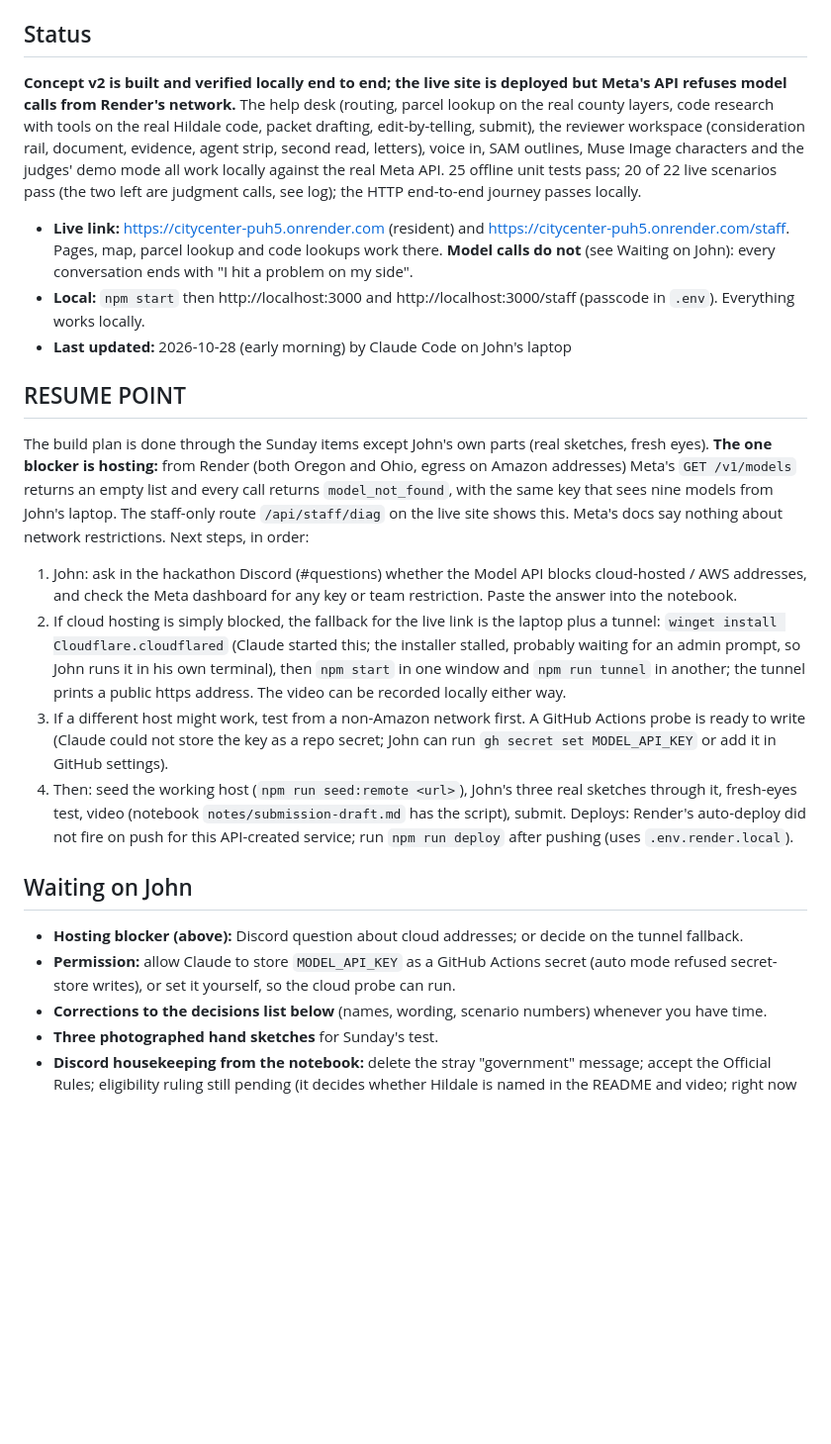
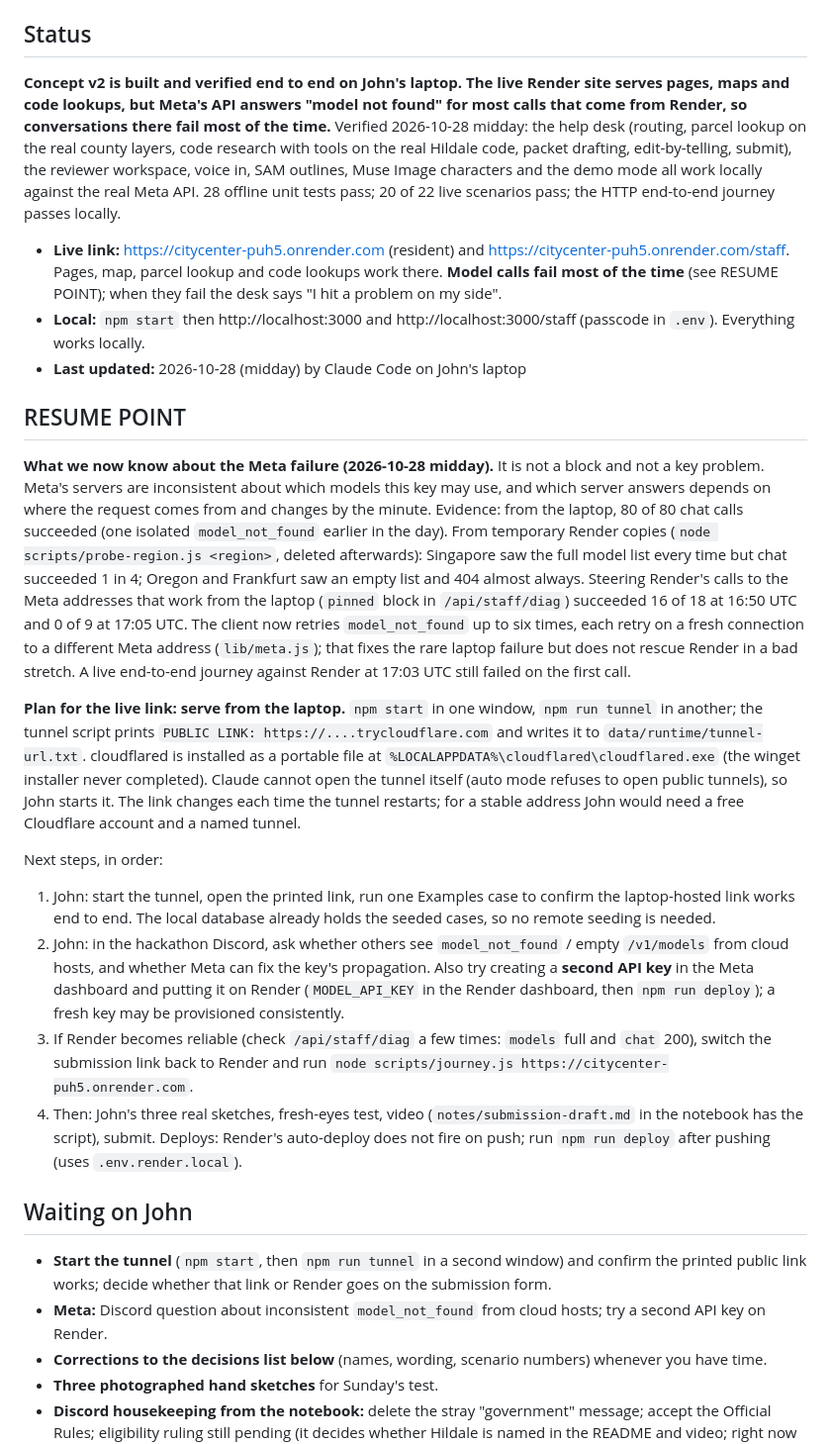
Before and after one commit to johnroy007/citycenter, a Markdown page: docs/PROGRESS.md, the part around one of its changes. Shown at 99% size. Drawn GitHub-style; blank space fills up the shorter version.

Commit message:
Progress log: stale local server fixed, Meta retry fix, hosting investigation results, tunnel fallback ready for John
Co-Authored-By: Claude Fable 5.1 <noreply@anthropic.com>

```diff
--- a/docs/PROGRESS.md
+++ b/docs/PROGRESS.md
@@ -3,23 +3,27 @@
 > Handoff log. Every agent (Claude or Codex, any laptop) reads this at the start of a task and updates it at the end. Newest log entries at the top. The day-by-day plan and rules digest live in the private notebook `C:\Users\John Barlow\Projects\citycenter-notes`.
 
 ## Status
-**Concept v2 is built and verified locally end to end; the live site is deployed but Meta's API refuses model calls from Render's network.** The help desk (routing, parcel lookup on the real county layers, code research with tools on the real Hildale code, packet drafting, edit-by-telling, submit), the reviewer workspace (consideration rail, document, evidence, agent strip, second read, letters), voice in, SAM outlines, Muse Image characters and the judges' demo mode all work locally against the real Meta API. 25 offline unit tests pass; 20 of 22 live scenarios pass (the two left are judgment calls, see log); the HTTP end-to-end journey passes locally.
+**Concept v2 is built and verified end to end on John's laptop. The live Render site serves pages, maps and code lookups, but Meta's API answers "model not found" for most calls that come from Render, so conversations there fail most of the time.** Verified 2026-10-28 midday: the help desk (routing, parcel lookup on the real county layers, code research with tools on the real Hildale code, packet drafting, edit-by-telling, submit), the reviewer workspace, voice in, SAM outlines, Muse Image characters and the demo mode all work locally against the real Meta API. 28 offline unit tests pass; 20 of 22 live scenarios pass; the HTTP end-to-end journey passes locally.
 
-- **Live link:** https://citycenter-puh5.onrender.com (resident) and https://citycenter-puh5.onrender.com/staff. Pages, map, parcel lookup and code lookups work there. **Model calls do not** (see Waiting on John): every conversation ends with "I hit a problem on my side".
+- **Live link:** https://citycenter-puh5.onrender.com (resident) and https://citycenter-puh5.onrender.com/staff. Pages, map, parcel lookup and code lookups work there. **Model calls fail most of the time** (see RESUME POINT); when they fail the desk says "I hit a problem on my side".
 - **Local:** `npm start` then http://localhost:3000 and http://localhost:3000/staff (passcode in `.env`). Everything works locally.
-- **Last updated:** 2026-10-28 (early morning) by Claude Code on John's laptop
+- **Last updated:** 2026-10-28 (midday) by Claude Code on John's laptop
 
 ## RESUME POINT
-The build plan is done through the Sunday items except John's own parts (real sketches, fresh eyes). **The one blocker is hosting:** from Render (both Oregon and Ohio, egress on Amazon addresses) Meta's `GET /v1/models` returns an empty list and every call returns `model_not_found`, with the same key that sees nine models from John's laptop. The staff-only route `/api/staff/diag` on the live site shows this. Meta's docs say nothing about network restrictions. Next steps, in order:
-1. John: ask in the hackathon Discord (#questions) whether the Model API blocks cloud-hosted / AWS addresses, and check the Meta dashboard for any key or team restriction. Paste the answer into the notebook.
-2. If cloud hosting is simply blocked, the fallback for the live link is the laptop plus a tunnel: `winget install Cloudflare.cloudflared` (Claude started this; the installer stalled, probably waiting for an admin prompt, so John runs it in his own terminal), then `npm start` in one window and `npm run tunnel` in another; the tunnel prints a public https address. The video can be recorded locally either way.
-3. If a different host might work, test from a non-Amazon network first. A GitHub Actions probe is ready to write (Claude could not store the key as a repo secret; John can run `gh secret set MODEL_API_KEY` or add it in GitHub settings).
-4. Then: seed the working host (`npm run seed:remote <url>`), John's three real sketches through it, fresh-eyes test, video (notebook `notes/submission-draft.md` has the script), submit.
-Deploys: Render's auto-deploy did not fire on push for this API-created service; run `npm run deploy` after pushing (uses `.env.render.local`).
+**What we now know about the Meta failure (2026-10-28 midday).** It is not a block and not a key problem. Meta's servers are inconsistent about which models this key may use, and which server answers depends on where the request comes from and changes by the minute. Evidence: from the laptop, 80 of 80 chat calls succeeded (one isolated `model_not_found` earlier in the day). From temporary Render copies (`node scripts/probe-region.js <region>`, deleted afterwards): Singapore saw the full model list every time but chat succeeded 1 in 4; Oregon and Frankfurt saw an empty list and 404 almost always. Steering Render's calls to the Meta addresses that work from the laptop (`pinned` block in `/api/staff/diag`) succeeded 16 of 18 at 16:50 UTC and 0 of 9 at 17:05 UTC. The client now retries `model_not_found` up to six times, each retry on a fresh connection to a different Meta address (`lib/meta.js`); that fixes the rare laptop failure but does not rescue Render in a bad stretch. A live end-to-end journey against Render at 17:03 UTC still failed on the first call.
+
+**Plan for the live link: serve from the laptop.** `npm start` in one window, `npm run tunnel` in another; the tunnel script prints `PUBLIC LINK: https://....trycloudflare.com` and writes it to `data/runtime/tunnel-url.txt`. cloudflared is installed as a portable file at `%LOCALAPPDATA%\cloudflared\cloudflared.exe` (the winget installer never completed). Claude cannot open the tunnel itself (auto mode refuses to open public tunnels), so John starts it. The link changes each time the tunnel restarts; for a stable address John would need a free Cloudflare account and a named tunnel.
+
+Next steps, in order:
+1. John: start the tunnel, open the printed link, run one Examples case to confirm the laptop-hosted link works end to end. The local database already holds the seeded cases, so no remote seeding is needed.
+2. John: in the hackathon Discord, ask whether others see `model_not_found` / empty `/v1/models` from cloud hosts, and whether Meta can fix the key's propagation. Also try creating a **second API key** in the Meta dashboard and putting it on Render (`MODEL_API_KEY` in the Render dashboard, then `npm run deploy`); a fresh key may be provisioned consistently.
+3. If Render becomes reliable (check `/api/staff/diag` a few times: `models` full and `chat` 200), switch the submission link back to Render and run `node scripts/journey.js https://citycenter-puh5.onrender.com`.
+4. Then: John's three real sketches, fresh-eyes test, video (`notes/submission-draft.md` in the notebook has the script), submit.
+Deploys: Render's auto-deploy does not fire on push; run `npm run deploy` after pushing (uses `.env.render.local`).
 
 ## Waiting on John
-- **Hosting blocker (above):** Discord question about cloud addresses; or decide on the tunnel fallback.
-- **Permission:** allow Claude to store `MODEL_API_KEY` as a GitHub Actions secret (auto mode refused secret-store writes), or set it yourself, so the cloud probe can run.
+- **Start the tunnel** (`npm start`, then `npm run tunnel` in a second window) and confirm the printed public link works; decide whether that link or Render goes on the submission form.
+- **Meta:** Discord question about inconsistent `model_not_found` from cloud hosts; try a second API key on Render.
 - **Corrections to the decisions list below** (names, wording, scenario numbers) whenever you have time.
 - **Three photographed hand sketches** for Sunday's test.
 - **Discord housekeeping from the notebook:** delete the stray "government" message; accept the Official Rules; eligibility ruling still pending (it decides whether Hildale is named in the README and video; right now it is).
```
Also changed, not shown: other parts of docs/PROGRESS.md (+8 -0 lines).
